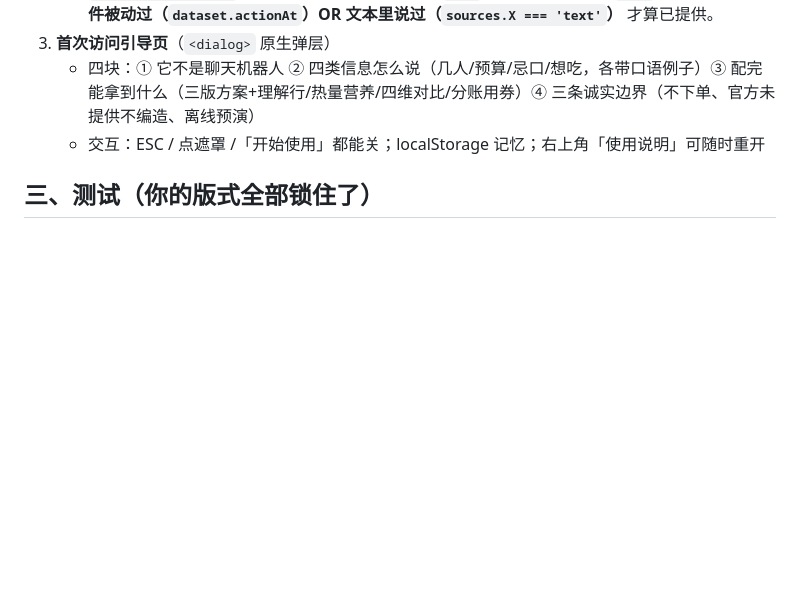
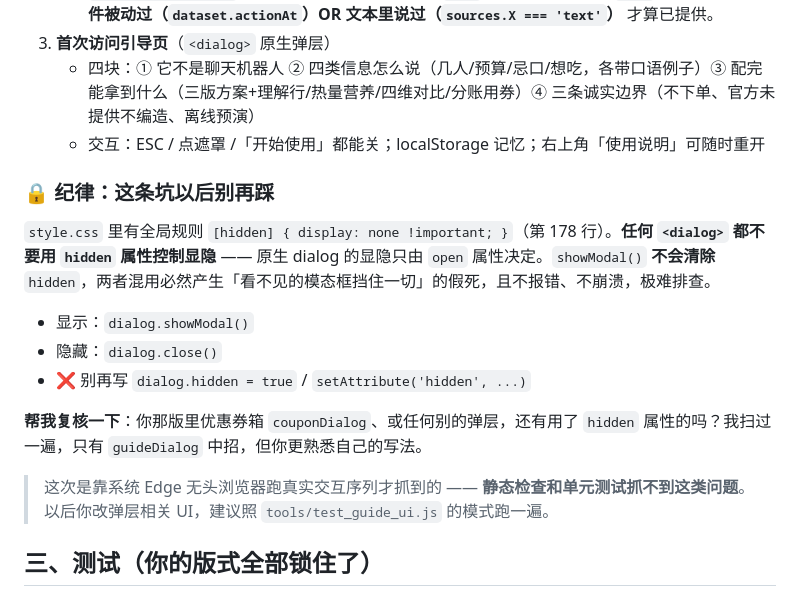
Before and after one commit to redbbit/mcdonald-ordering-assistant, a Markdown page: MESSAGE_TO_GPT_10.md, the part around the change. GitHub-like rendering; blank space fills up the shorter version.

Commit message:
docs: MESSAGE_TO_GPT_10 补「dialog 禁用 hidden 属性」纪律与复核请求

```diff
--- a/MESSAGE_TO_GPT_10.md
+++ b/MESSAGE_TO_GPT_10.md
@@ -56,6 +56,18 @@
    - 四块：① 它不是聊天机器人 ② 四类信息怎么说（几人/预算/忌口/想吃，各带口语例子）③ 配完能拿到什么（三版方案+理解行/热量营养/四维对比/分账用券）④ 三条诚实边界（不下单、官方未提供不编造、离线预演）
    - 交互：ESC / 点遮罩 /「开始使用」都能关；localStorage 记忆；右上角「使用说明」可随时重开
 
+### 🔒 纪律：这条坑以后别再踩
+
+`style.css` 里有全局规则 `[hidden] { display: none !important; }`（第 178 行）。**任何 `<dialog>` 都不要用 `hidden` 属性控制显隐** —— 原生 dialog 的显隐只由 `open` 属性决定。`showModal()` **不会清除** `hidden`，两者混用必然产生「看不见的模态框挡住一切」的假死，且不报错、不崩溃，极难排查。
+
+- 显示：`dialog.showModal()`
+- 隐藏：`dialog.close()`
+- ❌ 别再写 `dialog.hidden = true` / `setAttribute('hidden', ...)`
+
+**帮我复核一下**：你那版里优惠券箱 `couponDialog`、或任何别的弹层，还有用了 `hidden` 属性的吗？我扫过一遍，只有 `guideDialog` 中招，但你更熟悉自己的写法。
+
+> 这次是靠系统 Edge 无头浏览器跑真实交互序列才抓到的 —— **静态检查和单元测试抓不到这类问题**。以后你改弹层相关 UI，建议照 `tools/test_guide_ui.js` 的模式跑一遍。
+
 ## 三、测试（你的版式全部锁住了）
 
 - `tools/test_e2e_ui.js` **48 项**：真实 service 输出 → 你的渲染函数；角标/子项面板三态/mixSummary/四维对比内联/maxCal 黄牌/resolved.maxCal/摘要行 XSS 转义/11 种脏输入不崩
```
